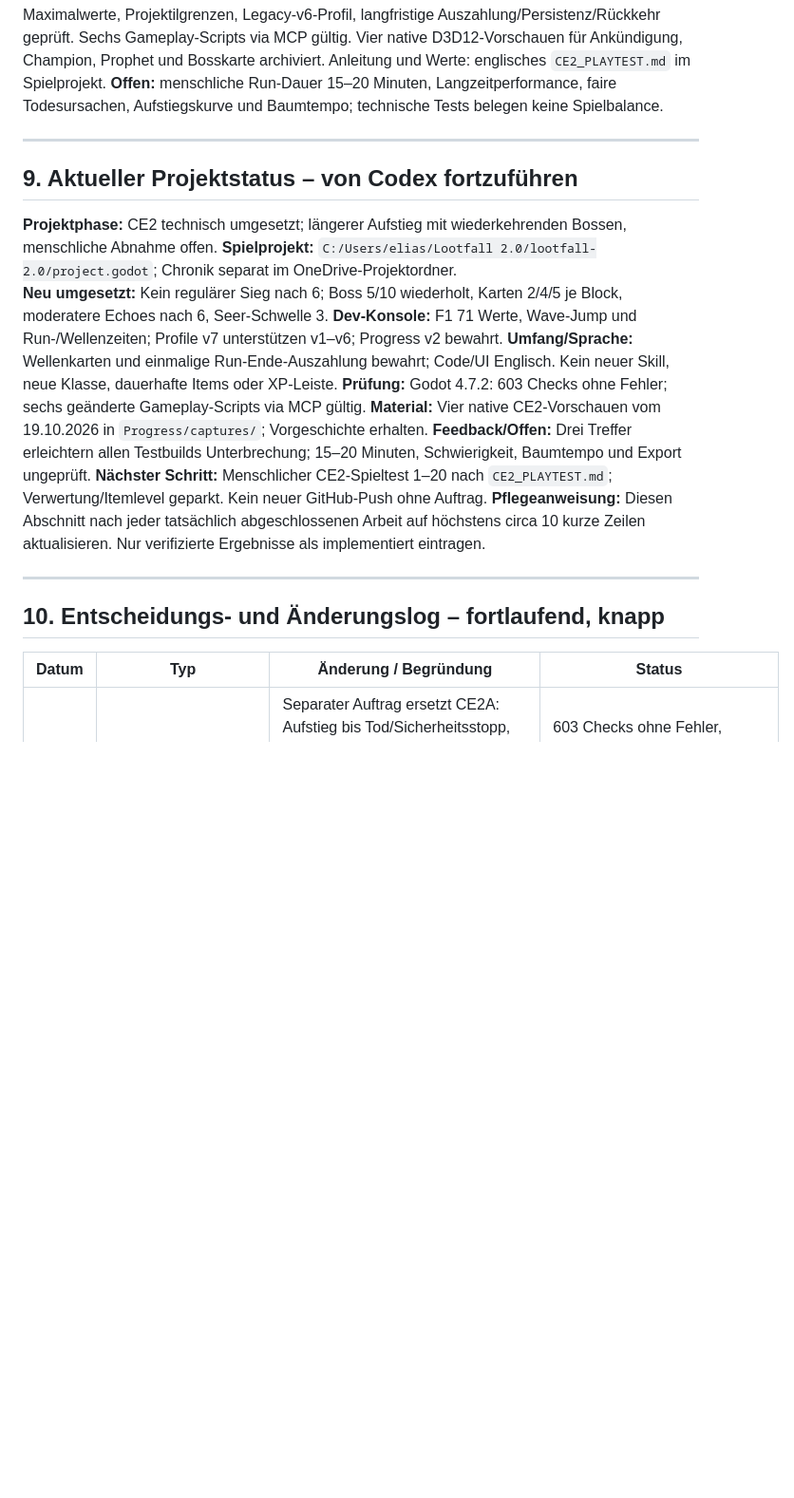
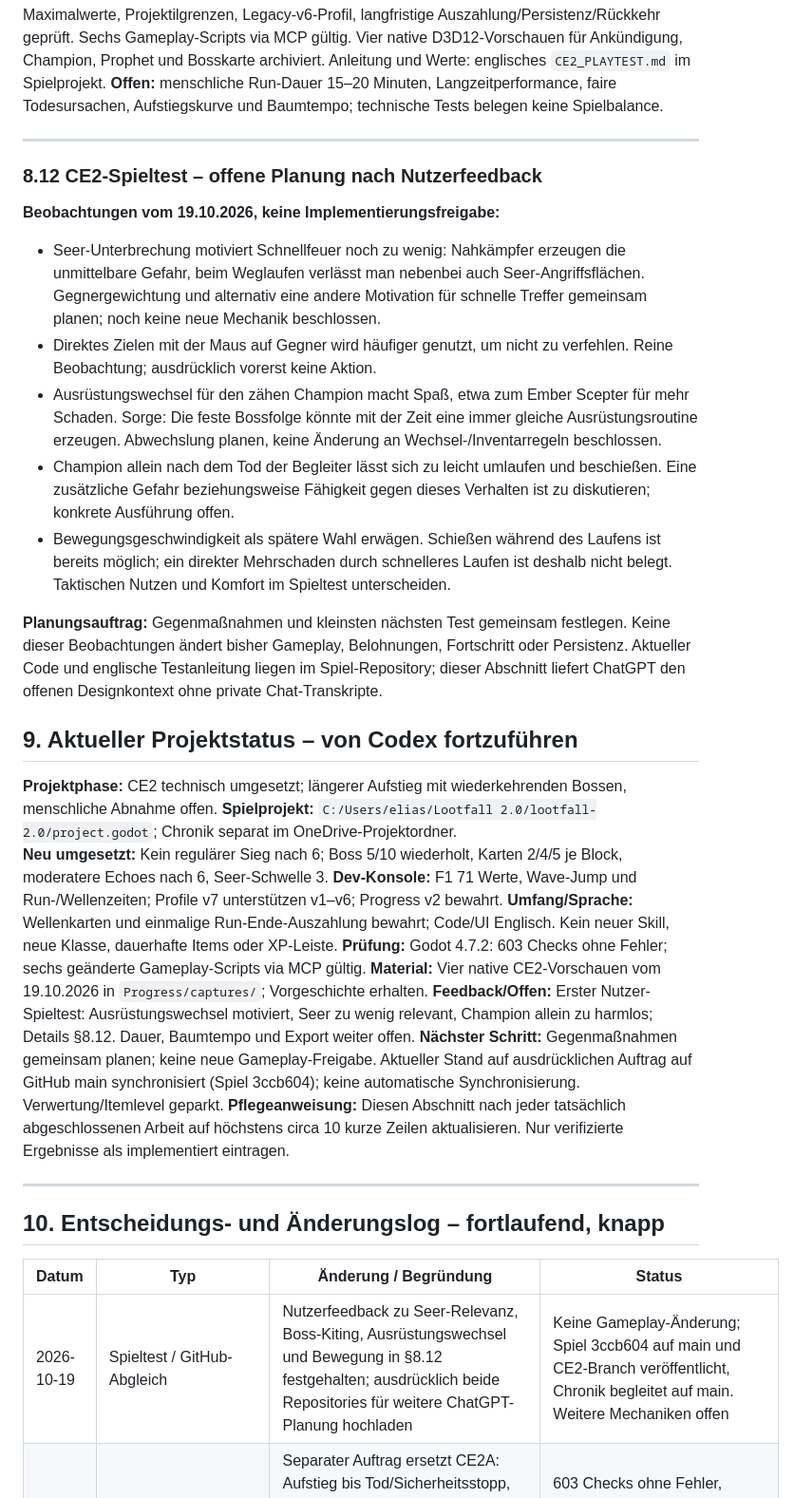
Before and after one commit to karlospeter464-hub/lootfall-2.0-devlog, a Markdown page: LOOTFALL_MASTERPLAN.md, the part around the change. Shown at 95% size. GitHub-like rendering; blank space fills up the shorter version.

Commit message:
Record CE2 playtest feedback and authorized GitHub sync

```diff
--- a/LOOTFALL_MASTERPLAN.md
+++ b/LOOTFALL_MASTERPLAN.md
@@ -464,6 +464,17 @@ Die frühere Feature-Sammlung enthält: (1) Build-Vielfalt; (2) Synergie von Ski
 
 ---
 
+### 8.12 CE2-Spieltest – offene Planung nach Nutzerfeedback
+
+**Beobachtungen vom 19.10.2026, keine Implementierungsfreigabe:**
+- Seer-Unterbrechung motiviert Schnellfeuer noch zu wenig: Nahkämpfer erzeugen die unmittelbare Gefahr, beim Weglaufen verlässt man nebenbei auch Seer-Angriffsflächen. Gegnergewichtung und alternativ eine andere Motivation für schnelle Treffer gemeinsam planen; noch keine neue Mechanik beschlossen.
+- Direktes Zielen mit der Maus auf Gegner wird häufiger genutzt, um nicht zu verfehlen. Reine Beobachtung; ausdrücklich vorerst keine Aktion.
+- Ausrüstungswechsel für den zähen Champion macht Spaß, etwa zum Ember Scepter für mehr Schaden. Sorge: Die feste Bossfolge könnte mit der Zeit eine immer gleiche Ausrüstungsroutine erzeugen. Abwechslung planen, keine Änderung an Wechsel-/Inventarregeln beschlossen.
+- Champion allein nach dem Tod der Begleiter lässt sich zu leicht umlaufen und beschießen. Eine zusätzliche Gefahr beziehungsweise Fähigkeit gegen dieses Verhalten ist zu diskutieren; konkrete Ausführung offen.
+- Bewegungsgeschwindigkeit als spätere Wahl erwägen. Schießen während des Laufens ist bereits möglich; ein direkter Mehrschaden durch schnelleres Laufen ist deshalb nicht belegt. Taktischen Nutzen und Komfort im Spieltest unterscheiden.
+
+**Planungsauftrag:** Gegenmaßnahmen und kleinsten nächsten Test gemeinsam festlegen. Keine dieser Beobachtungen ändert bisher Gameplay, Belohnungen, Fortschritt oder Persistenz. Aktueller Code und englische Testanleitung liegen im Spiel-Repository; dieser Abschnitt liefert ChatGPT den offenen Designkontext ohne private Chat-Transkripte.
+
 ## 9. Aktueller Projektstatus – von Codex fortzuführen
 
 **Projektphase:** CE2 technisch umgesetzt; längerer Aufstieg mit wiederkehrenden Bossen, menschliche Abnahme offen.
@@ -473,8 +484,8 @@ Die frühere Feature-Sammlung enthält: (1) Build-Vielfalt; (2) Synergie von Ski
 **Umfang/Sprache:** Wellenkarten und einmalige Run-Ende-Auszahlung bewahrt; Code/UI Englisch. Kein neuer Skill, neue Klasse, dauerhafte Items oder XP-Leiste.
 **Prüfung:** Godot 4.7.2: 603 Checks ohne Fehler; sechs geänderte Gameplay-Scripts via MCP gültig.
 **Material:** Vier native CE2-Vorschauen vom 19.10.2026 in `Progress/captures/`; Vorgeschichte erhalten.
-**Feedback/Offen:** Drei Treffer erleichtern allen Testbuilds Unterbrechung; 15–20 Minuten, Schwierigkeit, Baumtempo und Export ungeprüft.
-**Nächster Schritt:** Menschlicher CE2-Spieltest 1–20 nach `CE2_PLAYTEST.md`; Verwertung/Itemlevel geparkt. Kein neuer GitHub-Push ohne Auftrag.
+**Feedback/Offen:** Erster Nutzer-Spieltest: Ausrüstungswechsel motiviert, Seer zu wenig relevant, Champion allein zu harmlos; Details §8.12. Dauer, Baumtempo und Export weiter offen.
+**Nächster Schritt:** Gegenmaßnahmen gemeinsam planen; keine neue Gameplay-Freigabe. Aktueller Stand auf ausdrücklichen Auftrag auf GitHub main synchronisiert (Spiel 3ccb604); keine automatische Synchronisierung. Verwertung/Itemlevel geparkt.
 **Pflegeanweisung:** Diesen Abschnitt nach jeder tatsächlich abgeschlossenen Arbeit auf höchstens circa 10 kurze Zeilen aktualisieren. Nur verifizierte Ergebnisse als implementiert eintragen.
 
 ---
@@ -483,6 +494,7 @@ Die frühere Feature-Sammlung enthält: (1) Build-Vielfalt; (2) Synergie von Ski
 
 | Datum | Typ | Änderung / Begründung | Status |
 |---|---|---|---|
+| 2026-10-19 | Spieltest / GitHub-Abgleich | Nutzerfeedback zu Seer-Relevanz, Boss-Kiting, Ausrüstungswechsel und Bewegung in §8.12 festgehalten; ausdrücklich beide Repositories für weitere ChatGPT-Planung hochladen | Keine Gameplay-Änderung; Spiel 3ccb604 auf main und CE2-Branch veröffentlicht, Chronik begleitet auf main. Weitere Mechaniken offen |
 | 2026-10-19 | CE2 umgesetzt | Separater Auftrag ersetzt CE2A: Aufstieg bis Tod/Sicherheitsstopp, wiederkehrende Bossbegegnungen/Karten, begrenzte Skalierung, neue späte Echoes-Kurve, 3-Hit-Seer und Anti-Dauerinterrupt beim Boss | 603 Checks ohne Fehler, sechs MCP-Scripts, vier native Vorschauen; Dauer/Balance offen. Spiel f6d1be7 lokal, kein Push beauftragt |
 | 2026-10-18 | GitHub / Veröffentlichung | Nutzer autorisiert öffentliche Repositories für Spiel und Chronik, Konto nach Klärung karlospeter464-hub. lootfall-2.0 und lootfall-2.0-devlog angelegt; lokale Trennung und Ausschluss privater Konfigurationen bleiben erhalten | Spiel 4c4f917 auf main/aktuellem Entwicklungsbranch veröffentlicht und Remote-Hashes geprüft; begleitender Chronik-Checkpoint folgt auf main. Künftige Pushes benötigen passenden Auftrag |
 | 2026-10-18 | CE1-Spieltest / Nachschärfung | Nutzer wünscht zwei stärkere Guardians, sichtbare Absorption und erfahrbare Seer-Unterbrechung. Cap 2, 6× HP beider Rollen; Seer näher, 1,4-s-Warnung, 2-s-Erholung; echter Block-Anteil als Feedback der bestehenden Rüstung | 349 Checks ohne Fehler, vier MCP-Checks, eine native Vorschau; Spielabnahme offen |
```
Also changed, not shown: DEVLOG.md (+10 -0 lines).
